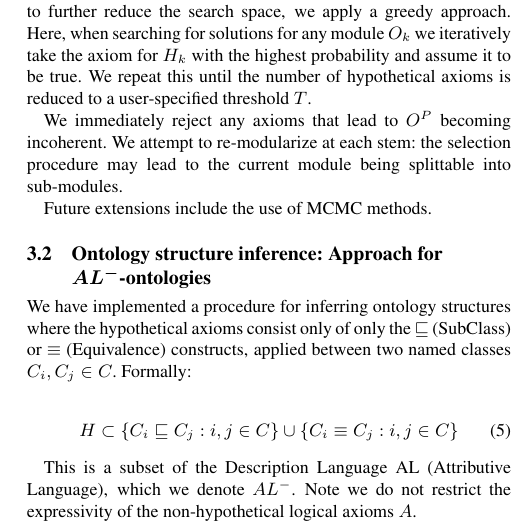
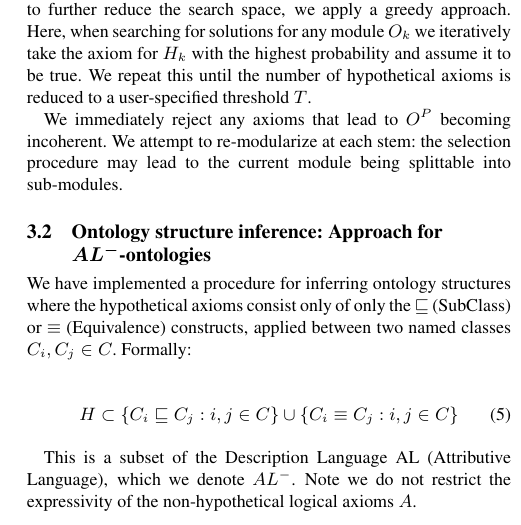
Before and after one commit to cmungall/kboom-paper, a LaTeX document (kboom-mini.tex): part of one column of page 3 of 5, cut so that both start at the same text. Compiled offline with pdfLaTeX.

Commit message:
#5 #8 remove MCMC mention, add back in full paper. "Future extensions include the use of MCMC methods. “ This isn’t a method (yet), and seems already covered in the right place (section 4.4), so should be deleted here.

```diff
--- a/kboom-mini.tex
+++ b/kboom-mini.tex
@@ -270,8 +270,6 @@ incoherent.
 We attempt to re-modularize at each stem: the selection procedure may
 lead to the current module being splittable into sub-modules.
 
-Future extensions include the use of MCMC methods.
-
 \subsection{Ontology structure inference: Approach for $AL^{-}$-ontologies}
 
 We have implemented a procedure for inferring ontology structures
```
